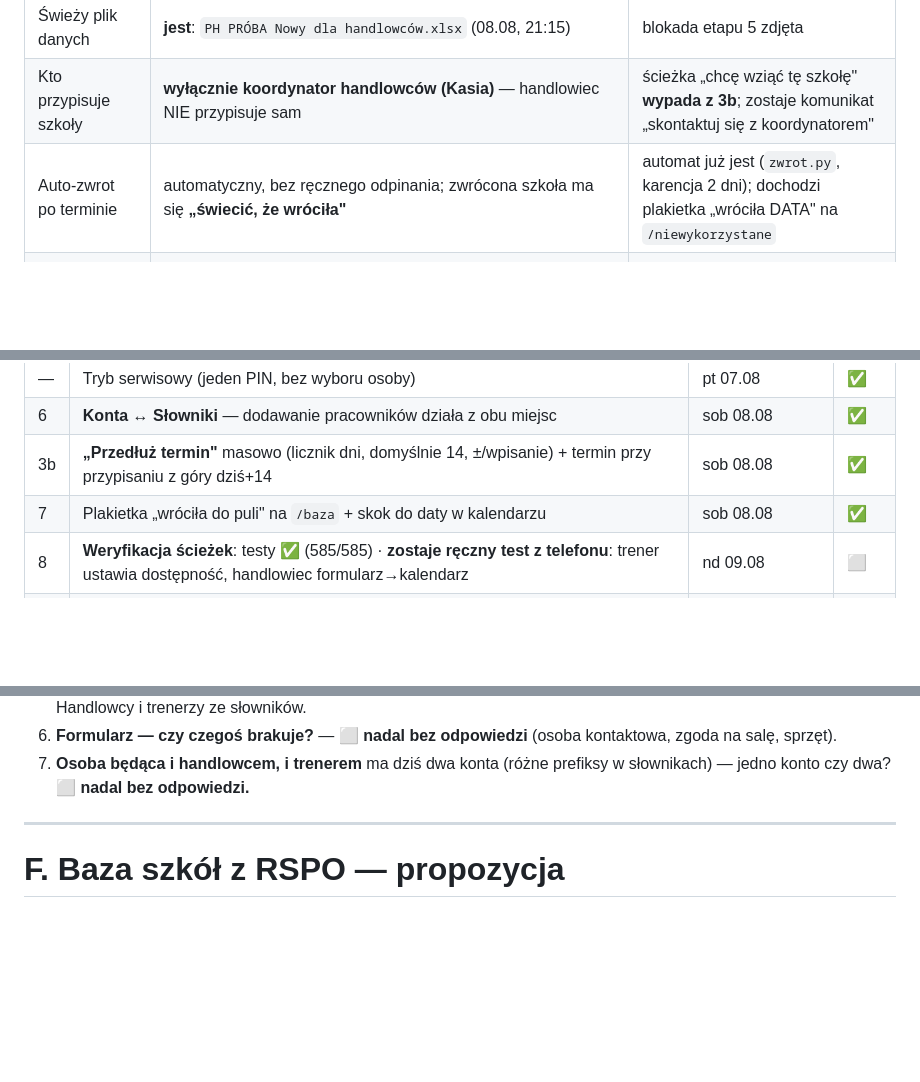
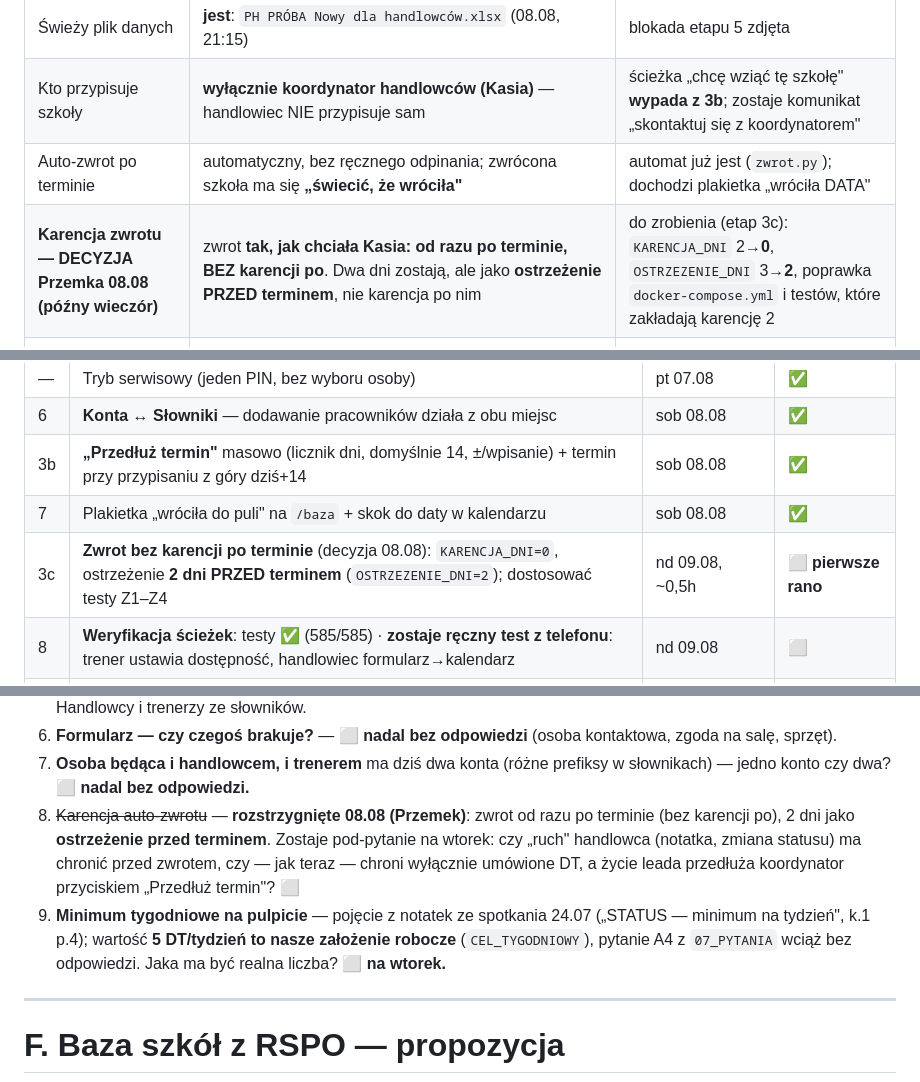
Before and after one commit to pkonieczny007/leady_app_v5, a Markdown page: docs/11_PLAN_v5.md, 3 parts joined by grey strips. Rendered like a GitHub page; blank space fills up the shorter version.

Commit message:
start09.08

```diff
--- a/docs/11_PLAN_v5.md
+++ b/docs/11_PLAN_v5.md
@@ -21,7 +21,8 @@ Odpowiedzi na pytania z sekcji E. Zmieniają zakres etapu 3b i dokładają popra
 |---|---|---|
 | Świeży plik danych | **jest**: `PH PRÓBA Nowy dla handlowców.xlsx` (08.08, 21:15) | blokada etapu 5 zdjęta |
 | Kto przypisuje szkoły | **wyłącznie koordynator handlowców (Kasia)** — handlowiec NIE przypisuje sam | ścieżka „chcę wziąć tę szkołę" **wypada z 3b**; zostaje komunikat „skontaktuj się z koordynatorem" |
-| Auto-zwrot po terminie | automatyczny, bez ręcznego odpinania; zwrócona szkoła ma się **„świecić, że wróciła"** | automat już jest (`zwrot.py`, karencja 2 dni); dochodzi plakietka „wróciła DATA" na `/niewykorzystane` |
+| Auto-zwrot po terminie | automatyczny, bez ręcznego odpinania; zwrócona szkoła ma się **„świecić, że wróciła"** | automat już jest (`zwrot.py`); dochodzi plakietka „wróciła DATA" |
+| **Karencja zwrotu — DECYZJA Przemka 08.08 (późny wieczór)** | zwrot **tak, jak chciała Kasia: od razu po terminie, BEZ karencji po**. Dwa dni zostają, ale jako **ostrzeżenie PRZED terminem**, nie karencja po nim | do zrobienia (etap 3c): `KARENCJA_DNI` 2→**0**, `OSTRZEZENIE_DNI` 3→**2**, poprawka `docker-compose.yml` i testów, które zakładają karencję 2 |
 | Limit zajęć trenera | **4–5 dziennie to norma** (rano przedszkole 2–3 grupy, potem DT albo szkoła) | sprawdzić, że nic nie zakłada max 2; kolizje dalej tylko ostrzegają |
 | Co widzi trener | kalendarz DT + cykliczne **tylko do odczytu**, własna dostępność do edycji, **reszty ma nie widzieć** | zgodne z obecnym stanem — potwierdzić testem |
 | Co widzi handlowiec (PH) | każdy widzi każdego, edytuje swoje | zgodne z obecnym stanem |
@@ -153,6 +154,7 @@ Kolejność jest celowa: najpierw to, bez czego handlowiec nie ruszy.
 | 6 | **Konta ↔ Słowniki** — dodawanie pracowników działa z obu miejsc | sob 08.08 | **✅** |
 | 3b | **„Przedłuż termin"** masowo (licznik dni, domyślnie 14, ±/wpisanie) + termin przy przypisaniu z góry dziś+14 | sob 08.08 | **✅** |
 | 7 | Plakietka „wróciła do puli" na `/baza` + skok do daty w kalendarzu | sob 08.08 | **✅** |
+| 3c | **Zwrot bez karencji po terminie** (decyzja 08.08): `KARENCJA_DNI=0`, ostrzeżenie **2 dni PRZED terminem** (`OSTRZEZENIE_DNI=2`); dostosować testy Z1–Z4 | nd 09.08, ~0,5h | ⬜ **pierwsze rano** |
 | 8 | **Weryfikacja ścieżek**: testy ✅ (585/585) · **zostaje ręczny test z telefonu**: trener ustawia dostępność, handlowiec formularz→kalendarz | nd 09.08 | ⬜ |
 | 2b | PWA — ikona na ekranie telefonu | pon 10.08 (po HTTPS) | ⬜ |
 | 4 | VPS: **demo** (subdomena, profile pusta/test) → potem prod; HTTPS, cron kopii, `SECRET_KEY` | pon 10.08, ~4h | ⬜ |
@@ -390,6 +392,15 @@ Do tego jedna kartka A5 dla handlowca: adres, jak dodać ikonę do ekranu, PIN,
    kontaktowa, zgoda na salę, sprzęt).
 7. **Osoba będąca i handlowcem, i trenerem** ma dziś dwa konta (różne prefiksy
    w słownikach) — jedno konto czy dwa? **⬜ nadal bez odpowiedzi.**
+8. ~~Karencja auto-zwrotu~~ — **rozstrzygnięte 08.08 (Przemek)**: zwrot od razu
+   po terminie (bez karencji po), 2 dni jako **ostrzeżenie przed terminem**.
+   Zostaje pod-pytanie na wtorek: czy „ruch" handlowca (notatka, zmiana statusu)
+   ma chronić przed zwrotem, czy — jak teraz — chroni wyłącznie umówione DT,
+   a życie leada przedłuża koordynator przyciskiem „Przedłuż termin"? **⬜**
+9. **Minimum tygodniowe na pulpicie** — pojęcie z notatek ze spotkania 24.07
+   („STATUS — minimum na tydzień", k.1 p.4); wartość **5 DT/tydzień to nasze
+   założenie robocze** (`CEL_TYGODNIOWY`), pytanie A4 z `07_PYTANIA` wciąż bez
+   odpowiedzi. Jaka ma być realna liczba? **⬜ na wtorek.**
 
 ---
 
```
Also changed, not shown: CLAUDE.md (+4 -0 lines).
